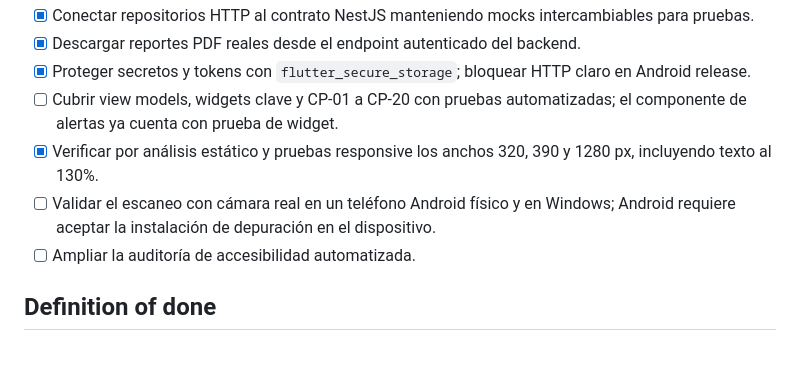
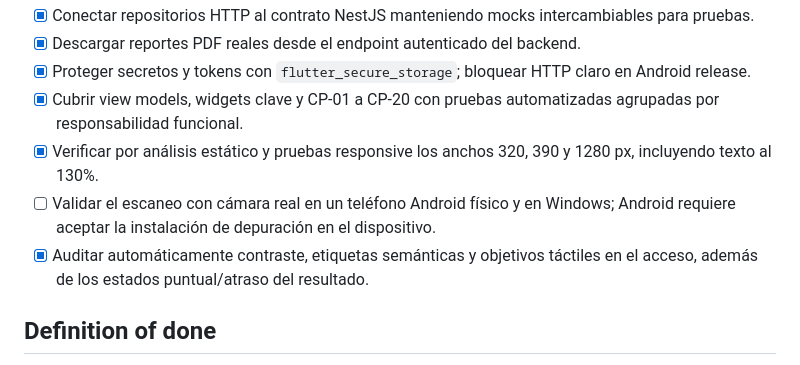
Before and after one commit to LuchoNoPrograma/asisteqr_baker, a Markdown page: FRONTEND_PLAN.md, the part around the change. GitHub-like rendering.

Commit message:
docs: close CP and accessibility audit items

```diff
--- a/FRONTEND_PLAN.md
+++ b/FRONTEND_PLAN.md
@@ -70,10 +70,10 @@ Construir una aplicacion Flutter profesional para docentes y administradores, ba
 - [x] Conectar repositorios HTTP al contrato NestJS manteniendo mocks intercambiables para pruebas.
 - [x] Descargar reportes PDF reales desde el endpoint autenticado del backend.
 - [x] Proteger secretos y tokens con `flutter_secure_storage`; bloquear HTTP claro en Android release.
-- [ ] Cubrir view models, widgets clave y CP-01 a CP-20 con pruebas automatizadas; el componente de alertas ya cuenta con prueba de widget.
+- [x] Cubrir view models, widgets clave y CP-01 a CP-20 con pruebas automatizadas agrupadas por responsabilidad funcional.
 - [x] Verificar por análisis estático y pruebas responsive los anchos 320, 390 y 1280 px, incluyendo texto al 130%.
 - [ ] Validar el escaneo con cámara real en un teléfono Android físico y en Windows; Android requiere aceptar la instalación de depuración en el dispositivo.
-- [ ] Ampliar la auditoría de accesibilidad automatizada.
+- [x] Auditar automáticamente contraste, etiquetas semánticas y objetivos táctiles en el acceso, además de los estados puntual/atraso del resultado.
 
 ## Definition of done
 
```
